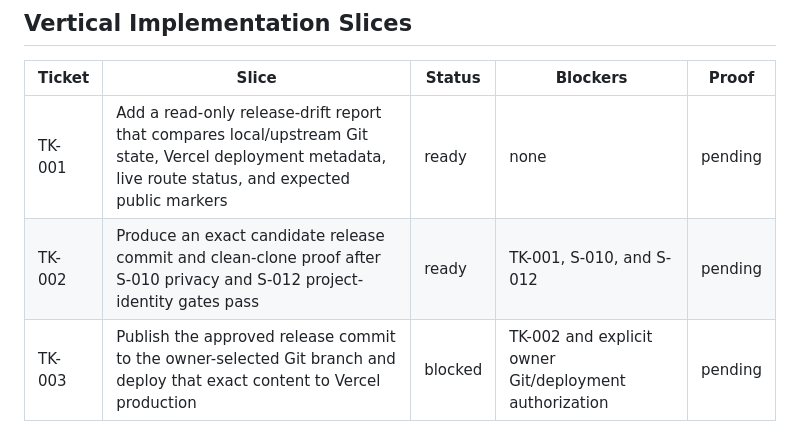
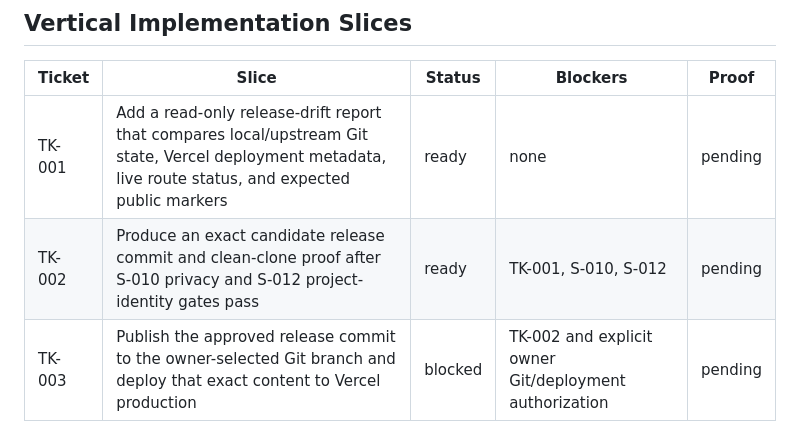
Before and after one commit to KaydenClark/resume-portfolio, a Markdown page: specs/S-011-release-alignment/SPEC.md, the part around the change. Drawn GitHub-style.

```diff
--- a/specs/S-011-release-alignment/SPEC.md
+++ b/specs/S-011-release-alignment/SPEC.md
@@ -87,7 +87,7 @@ source-to-production alignment.
 | Ticket | Slice | Status | Blockers | Proof |
 |---|---|---|---|---|
 | TK-001 | Add a read-only release-drift report that compares local/upstream Git state, Vercel deployment metadata, live route status, and expected public markers | ready | none | pending |
-| TK-002 | Produce an exact candidate release commit and clean-clone proof after S-010 privacy and S-012 project-identity gates pass | ready | TK-001, S-010, and S-012 | pending |
+| TK-002 | Produce an exact candidate release commit and clean-clone proof after S-010 privacy and S-012 project-identity gates pass | ready | TK-001, S-010, S-012 | pending |
 | TK-003 | Publish the approved release commit to the owner-selected Git branch and deploy that exact content to Vercel production | blocked | TK-002 and explicit owner Git/deployment authorization | pending |
 | TK-004 | Run desktop/mobile live smoke, verify recovery from the canonical remote, and record deployment ID plus exact released commit | ready | TK-003 | pending |
 
```
Also changed, not shown: specs/S-012-current-project-showcase/SPEC.md (+1 -1 lines).
